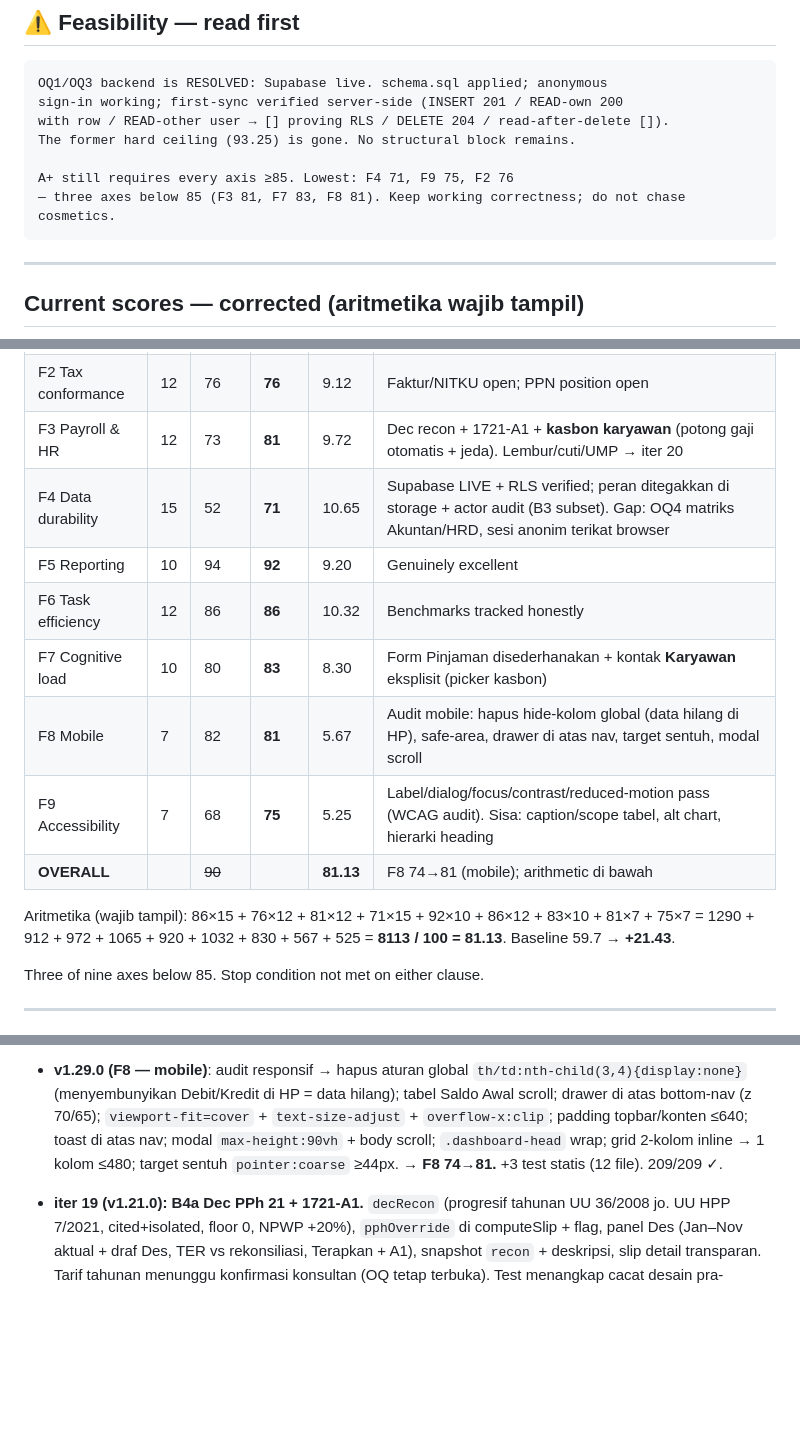
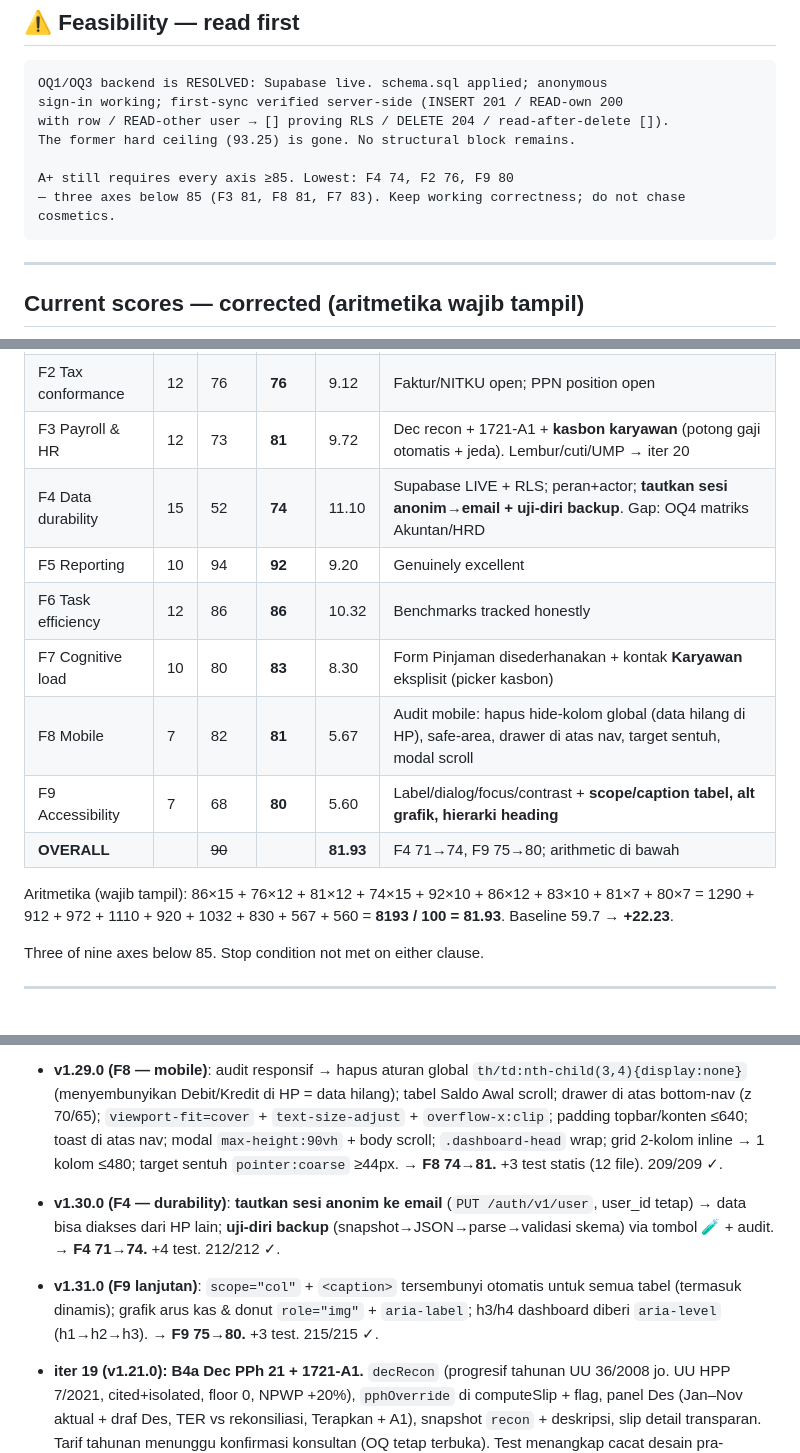
Before and after one commit to CASANMGT/SysAcc, a Markdown page: AUDIT_STATE.md, 3 parts joined by grey strips. Drawn GitHub-style; blank space fills up the shorter version.

Commit message:
docs: AUDIT_STATE - F4 71->74 + F9 75->80, overall 81.93

````diff
--- a/AUDIT_STATE.md
+++ b/AUDIT_STATE.md
@@ -13,8 +13,8 @@ sign-in working; first-sync verified server-side (INSERT 201 / READ-own 200
 with row / READ-other user → [] proving RLS / DELETE 204 / read-after-delete []).
 The former hard ceiling (93.25) is gone. No structural block remains.
 
-A+ still requires every axis ≥85. Lowest: F4 71, F9 75, F2 76
-— three axes below 85 (F3 81, F7 83, F8 81). Keep working correctness; do not chase cosmetics.
+A+ still requires every axis ≥85. Lowest: F4 74, F2 76, F9 80
+— three axes below 85 (F3 81, F8 81, F7 83). Keep working correctness; do not chase cosmetics.
 ```
 
 ---
@@ -28,16 +28,16 @@ Recompute dari nilai v1 (F1 86, F2 76, F3 73, F4 52, F5 94, F6 86, F7 80, F8 82,
 | F1 Core ledger | 15 | 86 | **86** | 12.90 | V3 4 lubang lock ditutup (ditegakkan di storage) + B7 bunga pinjaman kini masuk Laba/Rugi |
 | F2 Tax conformance | 12 | 76 | **76** | 9.12 | Faktur/NITKU open; PPN position open |
 | F3 Payroll & HR | 12 | 73 | **81** | 9.72 | Dec recon + 1721-A1 + **kasbon karyawan** (potong gaji otomatis + jeda). Lembur/cuti/UMP → iter 20 |
-| F4 Data durability | 15 | 52 | **71** | 10.65 | Supabase LIVE + RLS verified; peran ditegakkan di storage + actor audit (B3 subset). Gap: OQ4 matriks Akuntan/HRD, sesi anonim terikat browser |
+| F4 Data durability | 15 | 52 | **74** | 11.10 | Supabase LIVE + RLS; peran+actor; **tautkan sesi anonim→email + uji-diri backup**. Gap: OQ4 matriks Akuntan/HRD |
 | F5 Reporting | 10 | 94 | **92** | 9.20 | Genuinely excellent |
 | F6 Task efficiency | 12 | 86 | **86** | 10.32 | Benchmarks tracked honestly |
 | F7 Cognitive load | 10 | 80 | **83** | 8.30 | Form Pinjaman disederhanakan + kontak **Karyawan** eksplisit (picker kasbon) |
 | F8 Mobile | 7 | 82 | **81** | 5.67 | Audit mobile: hapus hide-kolom global (data hilang di HP), safe-area, drawer di atas nav, target sentuh, modal scroll |
-| F9 Accessibility | 7 | 68 | **75** | 5.25 | Label/dialog/focus/contrast/reduced-motion pass (WCAG audit). Sisa: caption/scope tabel, alt chart, hierarki heading |
-| **OVERALL** | | ~~90~~ | | **81.13** | F8 74→81 (mobile); arithmetic di bawah |
+| F9 Accessibility | 7 | 68 | **80** | 5.60 | Label/dialog/focus/contrast + **scope/caption tabel, alt grafik, hierarki heading** |
+| **OVERALL** | | ~~90~~ | | **81.93** | F4 71→74, F9 75→80; arithmetic di bawah |
 
-Aritmetika (wajib tampil): 86×15 + 76×12 + 81×12 + 71×15 + 92×10 + 86×12 + 83×10 + 81×7 + 75×7
-= 1290 + 912 + 972 + 1065 + 920 + 1032 + 830 + 567 + 525 = **8113 / 100 = 81.13**. Baseline 59.7 → **+21.43**.
+Aritmetika (wajib tampil): 86×15 + 76×12 + 81×12 + 74×15 + 92×10 + 86×12 + 83×10 + 81×7 + 80×7
+= 1290 + 912 + 972 + 1110 + 920 + 1032 + 830 + 567 + 560 = **8193 / 100 = 81.93**. Baseline 59.7 → **+22.23**.
 
 Three of nine axes below 85. Stop condition not met on either clause.
 
@@ -133,6 +133,10 @@ UI work is frozen until iteration 22. Sixteen iterations of polish shipped ahead
 
 - **v1.29.0 (F8 — mobile)**: audit responsif → hapus aturan global `th/td:nth-child(3,4){display:none}` (menyembunyikan Debit/Kredit di HP = data hilang); tabel Saldo Awal scroll; drawer di atas bottom-nav (z 70/65); `viewport-fit=cover` + `text-size-adjust` + `overflow-x:clip`; padding topbar/konten ≤640; toast di atas nav; modal `max-height:90vh` + body scroll; `.dashboard-head` wrap; grid 2-kolom inline → 1 kolom ≤480; target sentuh `pointer:coarse` ≥44px. **→ F8 74→81.** +3 test statis (12 file). 209/209 ✓.
 
+- **v1.30.0 (F4 — durability)**: **tautkan sesi anonim ke email** (`PUT /auth/v1/user`, user_id tetap) → data bisa diakses dari HP lain; **uji-diri backup** (snapshot→JSON→parse→validasi skema) via tombol 🧪 + audit. **→ F4 71→74.** +4 test. 212/212 ✓.
+
+- **v1.31.0 (F9 lanjutan)**: `scope="col"` + `<caption>` tersembunyi otomatis untuk semua tabel (termasuk dinamis); grafik arus kas & donut `role="img"` + `aria-label`; h3/h4 dashboard diberi `aria-level` (h1→h2→h3). **→ F9 75→80.** +3 test. 215/215 ✓.
+
 - **iter 19 (v1.21.0): B4a Dec PPh 21 + 1721-A1.** `decRecon` (progresif tahunan UU 36/2008 jo. UU HPP 7/2021, cited+isolated, floor 0, NPWP +20%), `pphOverride` di computeSlip + flag, panel Des (Jan–Nov aktual + draf Des, TER vs rekonsiliasi, Terapkan + A1), snapshot `recon` + deskripsi, slip detail transparan. Tarif tahunan menunggu konfirmasi konsultan (OQ tetap terbuka). Test menangkap cacat desain pra-produksi (pemisahan Jan–Nov/Des). Visual gate headless lulus (angka + kedua tombol ter-paint). Tests 162/162 ✓. → F3 66→76.
 
 - **iter 18 (tooling, tanpa perubahan app → tanpa bump versi): DEPLOY guard + VERSION source tunggal.** `scripts/check-prod.mjs` (`npm run verify:prod`, dogfood PASS index+sw) + `scripts/sync-version.mjs` (`npm run sync:version`, `release:patch|minor|major`; idempoten terbukti zero-diff; fail-loudly terbukti via uji marker-hilang; bug Windows-path tertangkap saat verifikasi lalu diperbaiki). F4 52→54. Tests 152/152 ✓. SHIP GATE N/A (tanpa kode app baru; production tetap v1.20.2 terverifikasi via script baru).
````
Also changed, not shown: other parts of AUDIT_STATE.md (+1 -1 lines).
